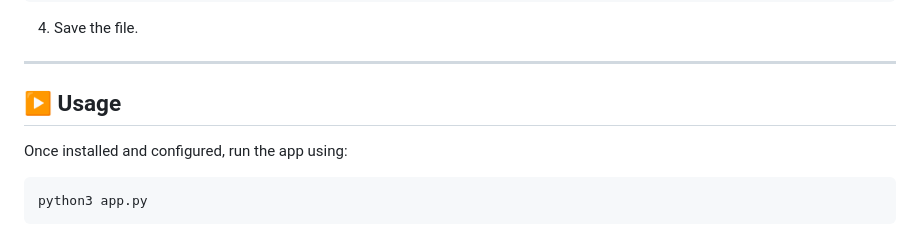
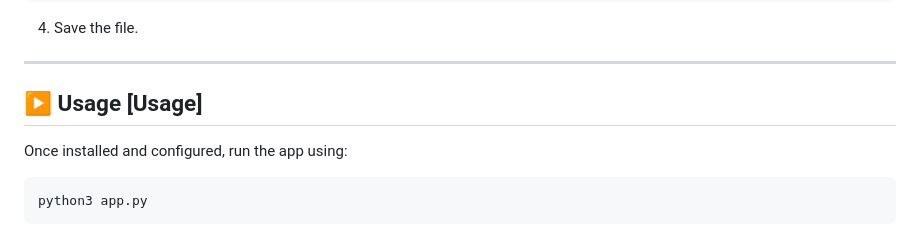
Before and after one commit to Jaywinner/SCIBOT, a Markdown page: README.md, the part around the change. Drawn GitHub-style.

```diff
--- a/README.md
+++ b/README.md
@@ -66,7 +66,7 @@ genai.configure(api_key="your_gemini_api_key_here")
 
 ---
 
-## ▶️ Usage
+## ▶️ Usage [Usage]
 
 Once installed and configured, run the app using:
 
```
